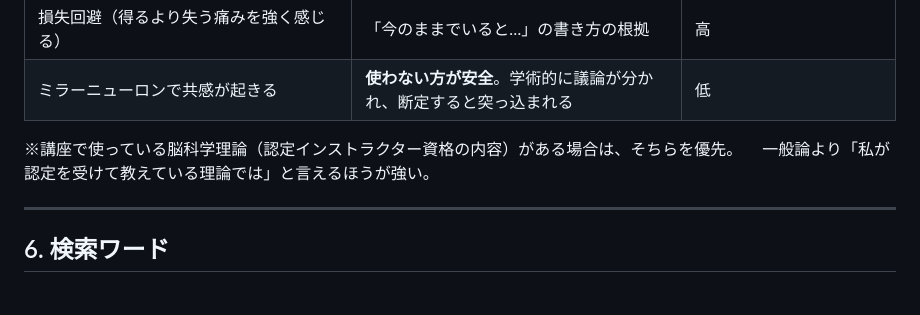
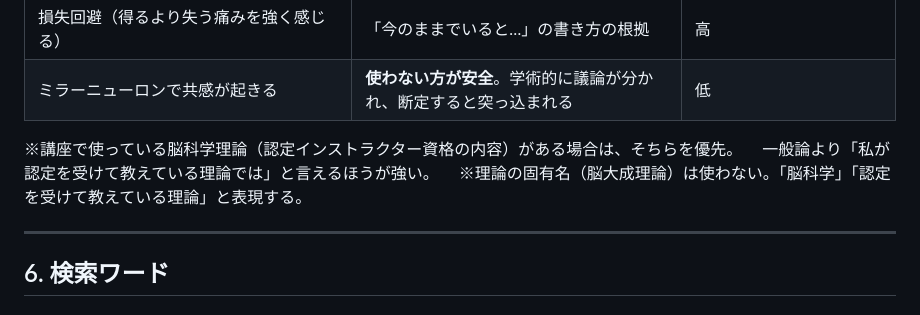
Before and after one commit to michiyo1023/kigyo-5step-lp, a Markdown page: note-drafts/hint_kuchikomi-setsumei-shisugi.md, the part around the change. GitHub-like rendering.

```diff
--- a/note-drafts/hint_kuchikomi-setsumei-shisugi.md
+++ b/note-drafts/hint_kuchikomi-setsumei-shisugi.md
@@ -108,6 +108,7 @@
 
 ※講座で使っている脳科学理論（認定インストラクター資格の内容）がある場合は、そちらを優先。
 　一般論より「私が認定を受けて教えている理論では」と言えるほうが強い。
+　※理論の固有名（脳大成理論）は使わない。「脳科学」「認定を受けて教えている理論」と表現する。
 
 ---
 
```
Also changed, not shown: CLAUDE.md (added, +9 -0 lines).
